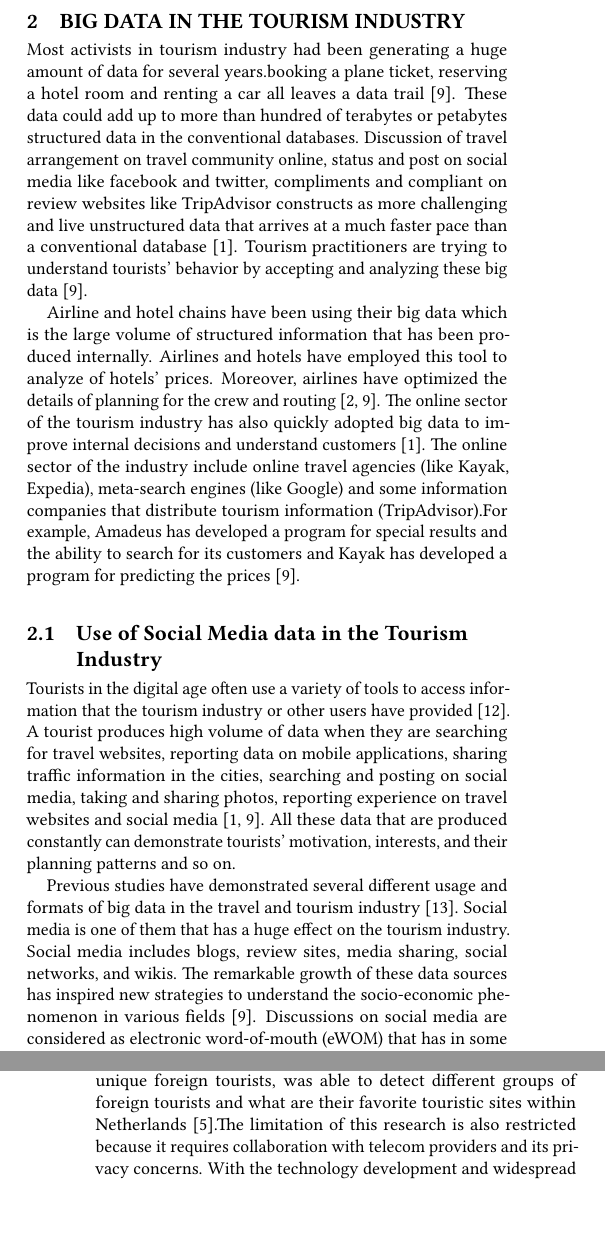
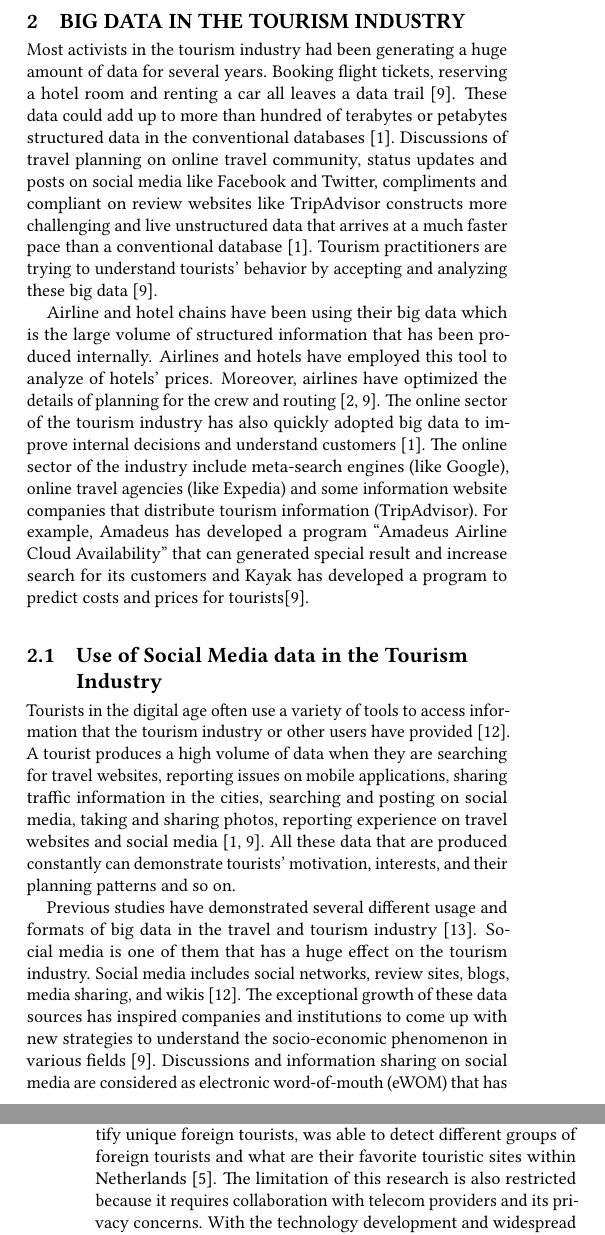
Before and after one commit to bigdata-i523/hid234, a LaTeX paper (paper1/report.tex): two parts of the columns of pages 1 and 2 of 3, joined at a grey line, cut so that both start at the same text, the shorter picture padded with empty space. Compiled offline with pdfLaTeX.

Commit message:
Update report.tex

```diff
--- a/paper1/report.tex
+++ b/paper1/report.tex
@@ -72,13 +71,11 @@ explore the implication and influence of big data and big data analytics for fut
 research.
 
 \section{Big Data in the Tourism Industry}
-Most activists in tourism industry had been generating a huge amount of data for
-several years.booking a plane ticket, reserving a hotel room and renting a car all
+Most activists in the tourism industry had been generating a huge amount of data for
+several years. Booking flight tickets, reserving a hotel room and renting a car all
 leaves a data trail \cite{Shafiee16}. These data could add up to more than hundred of
-terabytes or petabytes structured data in the conventional databases. Discussion of
-travel arrangement on travel community online, status and post on social media like
-facebook and twitter, compliments and compliant on review websites like TripAdvisor
-constructs as more challenging and live unstructured data that arrives at a much
+terabytes or petabytes structured data in the conventional databases \cite{akerkar2012}. Discussions of travel planning on online travel community, status updates and posts on social media like Facebook and Twitter, compliments and compliant on review websites like TripAdvisor
+constructs more challenging and live unstructured data that arrives at a much
 faster pace than a conventional database \cite{akerkar2012}. Tourism practitioners are
 trying to understand tourists' behavior by accepting and analyzing these big data
 \cite{Shafiee16}.
@@ -89,17 +86,19 @@ employed this tool to analyze of hotels' prices. Moreover, airlines have optimiz
 details of planning for the crew and routing \cite{Shafiee16, GJT14}.
 The online sector of the tourism industry has also quickly adopted big data to improve
 internal decisions and understand customers \cite{akerkar2012}. The online sector of
-the industry include online travel agencies (like Kayak, Expedia), meta-search engines
-(like Google) and some information companies that distribute tourism information
-(TripAdvisor).For example, Amadeus has developed a program for special results and the
-ability to search for its customers and Kayak has developed a program for predicting
-the prices \cite{Shafiee16}.
+the industry include  meta-search engines (like Google), online travel agencies (like
+Expedia) and some information website companies that distribute tourism information
+(TripAdvisor). For example, Amadeus has developed a program ``Amadeus Airline Cloud
+Availability'' that can generated special result and increase search for its customers
+and Kayak has developed a program to predict costs and prices for
+tourists\cite{Shafiee16}.
+
 
 \subsection{Use of Social Media data in the Tourism Industry}
 Tourists in the digital age often use a variety of tools to access information that
 the tourism industry or other users have provided \cite{XIANG2015120}. A tourist
-produces high volume of data when they are searching for travel websites, reporting
-data on mobile applications, sharing traffic information in the cities, searching and
+produces a high volume of data when they are searching for travel websites, reporting
+issues on mobile applications, sharing traffic information in the cities, searching and
 posting on social media, taking and sharing photos, reporting experience on travel
 websites and social media \cite{akerkar2012, Shafiee16}. All these data that are
 produced constantly can demonstrate tourists' motivation, interests, and their
@@ -107,9 +106,9 @@ planning patterns and so on.
 
 Previous studies have demonstrated several different usage and formats of big data in
 the travel and tourism industry \cite{XIE2017101}. Social media is one of them that
-has a huge effect on the tourism industry. Social media includes blogs, review sites,
-media sharing, social networks, and wikis. The remarkable growth of these data sources
-has inspired new strategies to understand the socio-economic phenomenon in various
-fields \cite{Shafiee16}. Discussions on social media are considered as electronic
-word-of-mouth (eWOM) that has in some degree substituted tradition face-to-face
-word-of-mouth for information exchange of tourist experience \cite{chung2009}.
+has a huge effect on the tourism industry. Social media includes social networks,
+review sites, blogs, media sharing, and wikis \cite{XIANG2015120}. The exceptional
+growth of these data sources has inspired companies and institutions to come up with
+new strategies to understand the socio-economic phenomenon in various
+fields \cite{Shafiee16}. Discussions and information sharing on social media are
+considered as electronic word-of-mouth (eWOM) that has in some degree substituted
@@ -150,7 +148,0 @@ telecom providers. Call detailed records contained information of the date and t
-and location where a communication through mobile network is used. The study uses
-these information and roaming data to identify unique foreign tourists, was able to
-detect different groups of foreign tourists and what are their favorite touristic
-sites within Netherlands \cite{heerschap2014innovation}.The limitation of this
-research is also restricted because it requires collaboration with telecom providers
-and its privacy concerns. With the technology development and widespread of WI-FI,
-when tourists go to another country they may not need to have roaming service in their
@@ -158,3 +152,10 @@ destination \cite{heerschap2014innovation}.
+network is used. The study uses these information and roaming data to identify unique
+foreign tourists, was able to detect different groups of foreign tourists and
+what are their favorite touristic sites within Netherlands \cite{heerschap2014innovation}.
+The limitation of this research is also restricted because it requires collaboration
+with telecom providers and its privacy concerns. With the technology development and
+widespread of WI-FI, when tourists go to another country they may not need to have
+roaming service in their destination \cite{heerschap2014innovation}.
 
 \section{Big Data in Tourism Research}
 Although tourism scholar has recognized the importance of UGC data such as travel
```
Also changed, not shown: paper1/report.tex (59 more changed lines).
